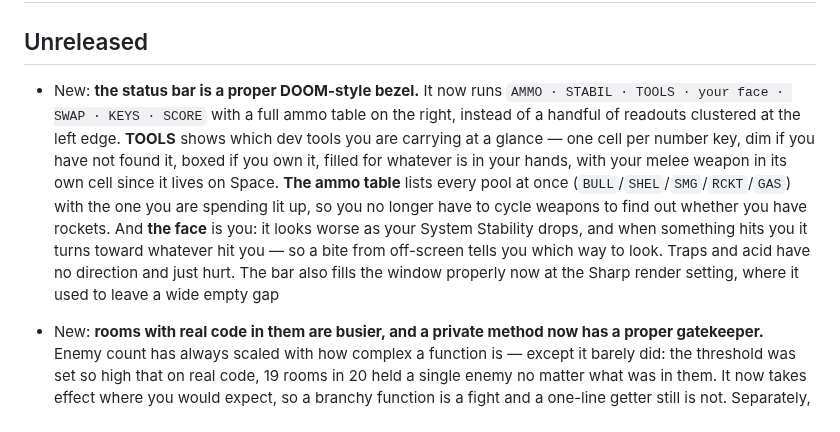
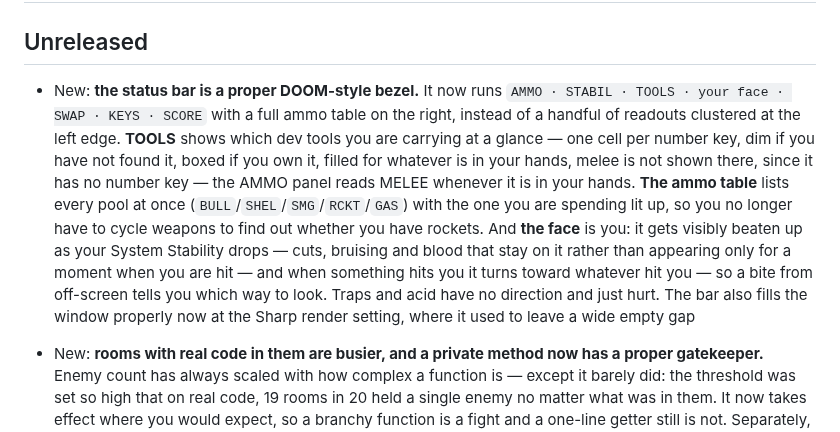
Before and after one commit to mcdope/codeenstein3d, a Markdown page: CHANGELOG.md, the part around the change. Drawn GitHub-style.

Commit message:
docs: the changelog still promised the melee cell, and undersold the face
Two player-facing claims that today's commits made false.

The TOOLS entry described "your melee weapon in its own cell since it lives on
Space" — that cell is gone, for the reason the entry itself gives away: a
weapon with no number key does not belong in a grid of number keys.

And the face entry said only that it "looks worse as your Stability drops",
which was written when it did not — wounds lasted the length of the hit timer
and then vanished. Now that they persist, the entry can say what it actually
does.

Co-Authored-By: Claude Opus 5 (1M context) <noreply@anthropic.com>

```diff
--- a/CHANGELOG.md
+++ b/CHANGELOG.md
@@ -2,7 +2,7 @@
 
 ## Unreleased
 
-- New: **the status bar is a proper DOOM-style bezel.** It now runs `AMMO · STABIL · TOOLS · your face · SWAP · KEYS · SCORE` with a full ammo table on the right, instead of a handful of readouts clustered at the left edge. **TOOLS** shows which dev tools you are carrying at a glance — one cell per number key, dim if you have not found it, boxed if you own it, filled for whatever is in your hands, with your melee weapon in its own cell since it lives on Space. **The ammo table** lists every pool at once (`BULL`/`SHEL`/`SMG`/`RCKT`/`GAS`) with the one you are spending lit up, so you no longer have to cycle weapons to find out whether you have rockets. And **the face** is you: it looks worse as your System Stability drops, and when something hits you it turns toward whatever hit you — so a bite from off-screen tells you which way to look. Traps and acid have no direction and just hurt. The bar also fills the window properly now at the Sharp render setting, where it used to leave a wide empty gap
+- New: **the status bar is a proper DOOM-style bezel.** It now runs `AMMO · STABIL · TOOLS · your face · SWAP · KEYS · SCORE` with a full ammo table on the right, instead of a handful of readouts clustered at the left edge. **TOOLS** shows which dev tools you are carrying at a glance — one cell per number key, dim if you have not found it, boxed if you own it, filled for whatever is in your hands, melee is not shown there, since it has no number key — the AMMO panel reads MELEE whenever it is in your hands. **The ammo table** lists every pool at once (`BULL`/`SHEL`/`SMG`/`RCKT`/`GAS`) with the one you are spending lit up, so you no longer have to cycle weapons to find out whether you have rockets. And **the face** is you: it gets visibly beaten up as your System Stability drops — cuts, bruising and blood that stay on it rather than appearing only for a moment when you are hit — and when something hits you it turns toward whatever hit you — so a bite from off-screen tells you which way to look. Traps and acid have no direction and just hurt. The bar also fills the window properly now at the Sharp render setting, where it used to leave a wide empty gap
 
 - New: **rooms with real code in them are busier, and a private method now has a proper gatekeeper.** Enemy count has always scaled with how complex a function is — except it barely did: the threshold was set so high that on real code, 19 rooms in 20 held a single enemy no matter what was in them. It now takes effect where you would expect, so a branchy function is a fight and a one-line getter still is not. Separately, a **private or protected** method — the kind that becomes a key-locked room — now puts a noticeably tougher enemy at the front of its pack with lighter escorts behind, instead of a row of identical bodies. The room's total strength is unchanged, so it is a different shape of fight rather than a harder one: kill the gatekeeper first and you will take more damage than if you clear the escorts and leave it for last. A handful of `switch`-heavy rooms also mix a fast, fragile Edge Case in among the regulars
 
```
